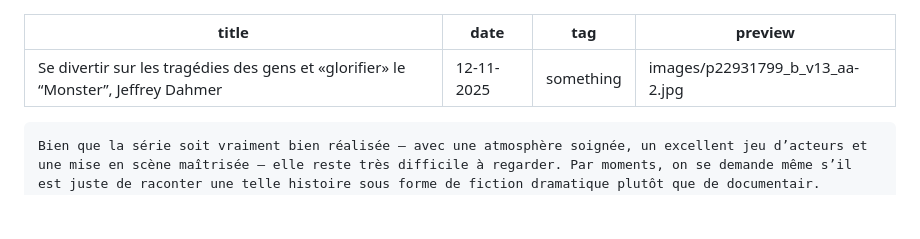
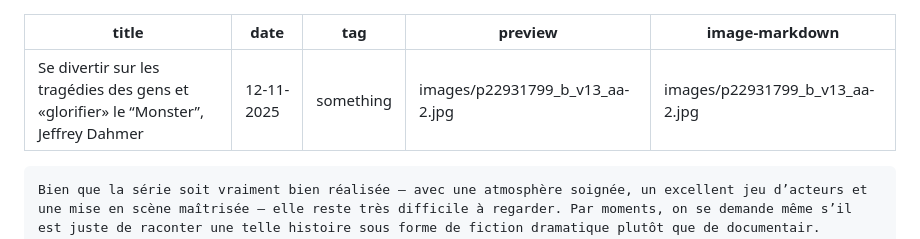
Before and after one commit to ensad-nancy/blog, a Markdown page: articles/mariia/article.md, the part around the change. Drawn GitHub-style; blank space fills up the shorter version.

```diff
--- a/articles/mariia/article.md
+++ b/articles/mariia/article.md
@@ -3,6 +3,7 @@ title: Se divertir sur les tragédies des gens et «glorifier» le “Monster”
 date: 12-11-2025
 tag: something
 preview: images/p22931799_b_v13_aa-2.jpg
+image-markdown: images/p22931799_b_v13_aa-2.jpg
 ---
     Bien que la série soit vraiment bien réalisée — avec une atmosphère soignée, un excellent jeu d’acteurs et une mise en scène maîtrisée — elle reste très difficile à regarder. Par moments, on se demande même s’il est juste de raconter une telle histoire sous forme de fiction dramatique plutôt que de documentair.
     e.
```
